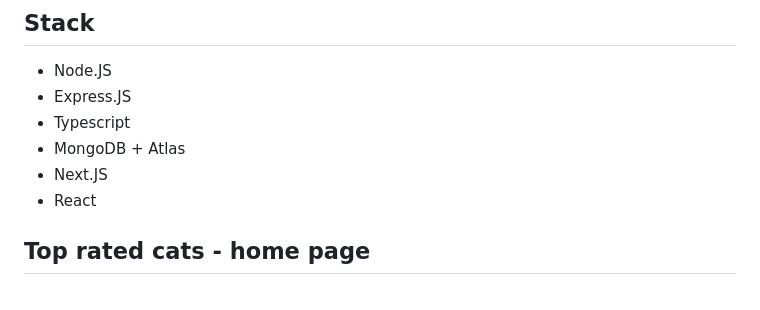
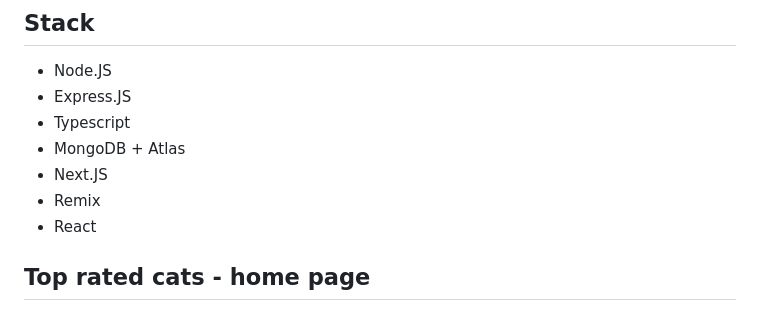
Before and after one commit to asidelnik/mern-ssr, a Markdown page: README.md, the part around the change. Drawn GitHub-style.

```diff
--- a/README.md
+++ b/README.md
@@ -5,6 +5,7 @@
 - Typescript
 - MongoDB + Atlas
 - Next.JS
+- Remix
 - React
 
 
```
